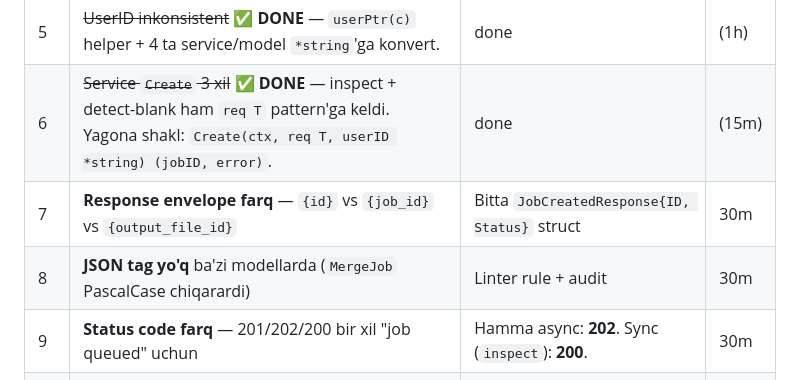
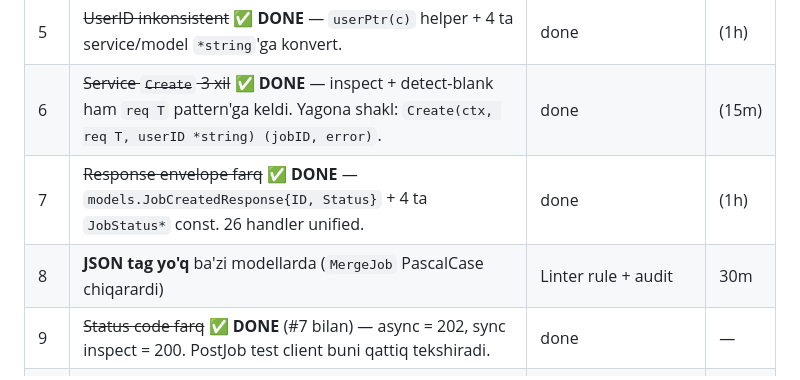
Before and after one commit to infosec554/convertpdfgo, a Markdown page: WEAKNESSES.md, the part around the change. Drawn GitHub-style.

Commit message:
docs(weaknesses): mark #7+#9 done

```diff
--- a/WEAKNESSES.md
+++ b/WEAKNESSES.md
@@ -24,9 +24,9 @@
 |---|--------|-----|------|
 | 5 | ~~UserID inkonsistent~~ ✅ **DONE** — `userPtr(c)` helper + 4 ta service/model `*string`'ga konvert. | done | (1h) |
 | 6 | ~~Service `Create` 3 xil~~ ✅ **DONE** — inspect + detect-blank ham `req T` pattern'ga keldi. Yagona shakl: `Create(ctx, req T, userID *string) (jobID, error)`. | done | (15m) |
-| 7 | **Response envelope farq** — `{id}` vs `{job_id}` vs `{output_file_id}` | Bitta `JobCreatedResponse{ID, Status}` struct | 30m |
+| 7 | ~~Response envelope farq~~ ✅ **DONE** — `models.JobCreatedResponse{ID, Status}` + 4 ta `JobStatus*` const. 26 handler unified. | done | (1h) |
 | 8 | **JSON tag yo'q** ba'zi modellarda (`MergeJob` PascalCase chiqarardi) | Linter rule + audit | 30m |
-| 9 | **Status code farq** — 201/202/200 bir xil "job queued" uchun | Hamma async: **202**. Sync (`inspect`): **200**. | 30m |
+| 9 | ~~Status code farq~~ ✅ **DONE** (#7 bilan) — async = 202, sync inspect = 200. PostJob test client buni qattiq tekshiradi. | done | — |
 | 10 | **OID-25 pgx bug** 2 joyda topildi — qolganini auditga | `grep -rn "|| '.*'" storage/postgres/` | 1s |
 | 11 | **`/file/:id/download` owner check yo'q** — bir guest ID bilsa, boshqaning faylini yuklaydi | UserID match qilish (auth bor bo'lsa) | 1s |
 | 12 | **Manual tarball deploy** — `latest` tag overwrite, ro'lback yo'q | `gh release` + image tag = commit-sha | 2s |
```
